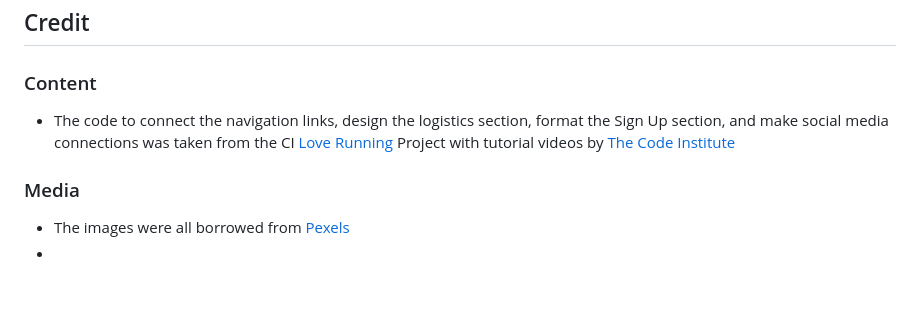
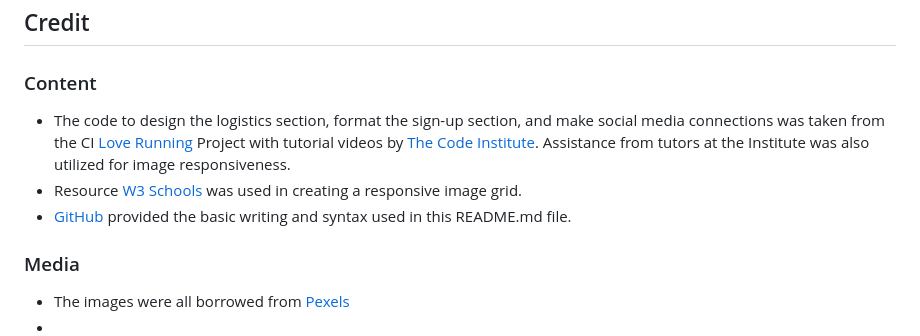
Before and after one commit to KrystalCoding/antisocial-dog-meetups, a Markdown page: README.md, the part around the change. Drawn GitHub-style; blank space fills up the shorter version.

Commit message:
docs:add content resource links to README.md file

```diff
--- a/README.md
+++ b/README.md
@@ -81,7 +81,9 @@ Once again, the live link can be found here: [Shy Dog Club](https://krystalcodin
 ## Credit
 
 ### Content
-- The code to connect the navigation links, design the logistics section, format the Sign Up section, and make social media connections was taken from the CI [Love Running](https://github.com/KrystalCoding/love-running) Project with tutorial videos by [The Code Institute](https://codeinstitute.net)
+- The code to design the logistics section, format the sign-up section, and make social media connections was taken from the CI [Love Running](https://github.com/KrystalCoding/love-running) Project with tutorial videos by [The Code Institute](https://codeinstitute.net). Assistance from tutors at the Institute was also utilized for image responsiveness.
+- Resource [W3 Schools](https://www.w3schools.com/howto/howto_css_image_grid_responsive.asp) was used in creating a responsive image grid.
+- [GitHub](https://docs.github.com/en/get-started/writing-on-github/getting-started-with-writing-and-formatting-on-github/basic-writing-and-formatting-syntax#images) provided the basic writing and syntax used in this README.md file.
 
 ### Media
 - The images were all borrowed from [Pexels](https://www.pexels.com/)
```
